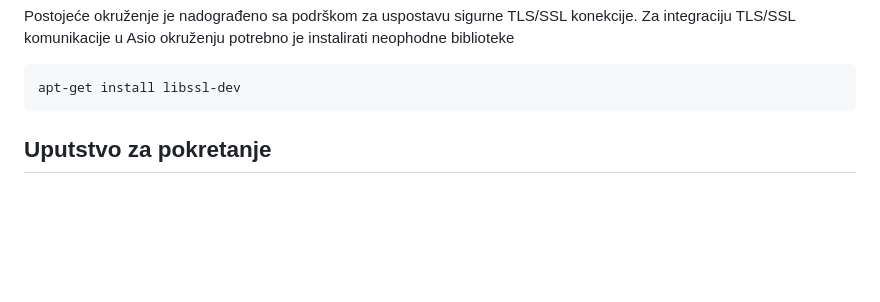
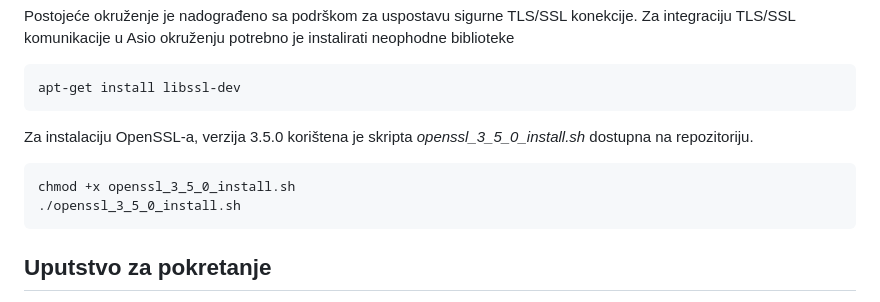
Before and after one commit to dkonjalic1/Protokol-za-razmjenu-i-naplatu-digitalnih-sadrzaja, a Markdown page: README.md, the part around the change. Rendered like a GitHub page; blank space fills up the shorter version.

Commit message:
Update README with OpenSSL installation instructions
Added instructions for installing OpenSSL and running the installation script.

````diff
--- a/README.md
+++ b/README.md
@@ -52,7 +52,11 @@ Postojeće okruženje je nadograđeno sa podrškom za uspostavu sigurne TLS/SSL
 ```
 apt-get install libssl-dev
 ```
-
+Za instalaciju OpenSSL-a, verzija 3.5.0 korištena je skripta *openssl_3_5_0_install.sh* dostupna na repozitoriju.
+```
+chmod +x openssl_3_5_0_install.sh
+./openssl_3_5_0_install.sh
+```
 
 ## Uputstvo za pokretanje
 Nakon instalacije potrebnih dependency-ja, potrebno je kompajlirati izvorni kod u izvršne datoteke. Terminal pokrenuti u projektnom direktoriju.
````
